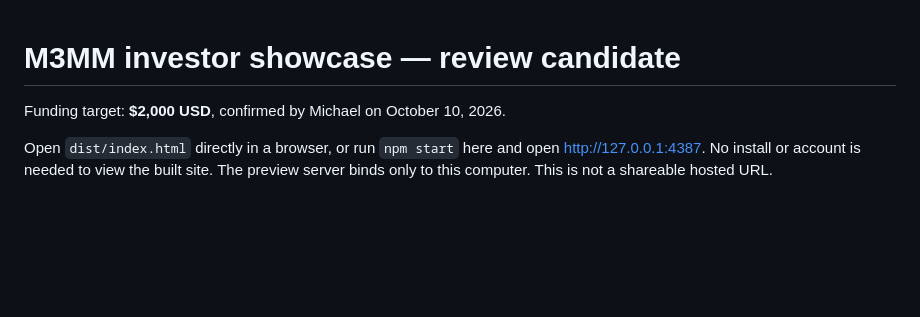
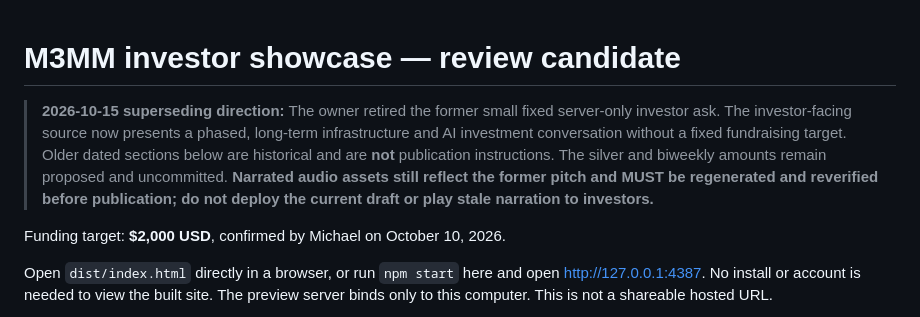
Before and after one commit to murillomartinezmichael/CompanySite, a Markdown page: investor-preview/README.md, the part around the change. Drawn GitHub-style; blank space fills up the shorter version.

Commit message:
docs(investors): flag retired small ask and block release until narrated media is regenerated

```diff
--- a/investor-preview/README.md
+++ b/investor-preview/README.md
@@ -1,4 +1,7 @@
 # M3MM investor showcase — review candidate
+
+> **2026-10-15 superseding direction:** The owner retired the former small fixed server-only investor ask. The investor-facing source now presents a phased, long-term infrastructure and AI investment conversation without a fixed fundraising target. Older dated sections below are historical and are **not** publication instructions. The silver and biweekly amounts remain proposed and uncommitted. **Narrated audio assets still reflect the former pitch and MUST be regenerated and reverified before publication; do not deploy the current draft or play stale narration to investors.**
+
 
 Funding target: **$2,000 USD**, confirmed by Michael on October 10, 2026.
 
```
